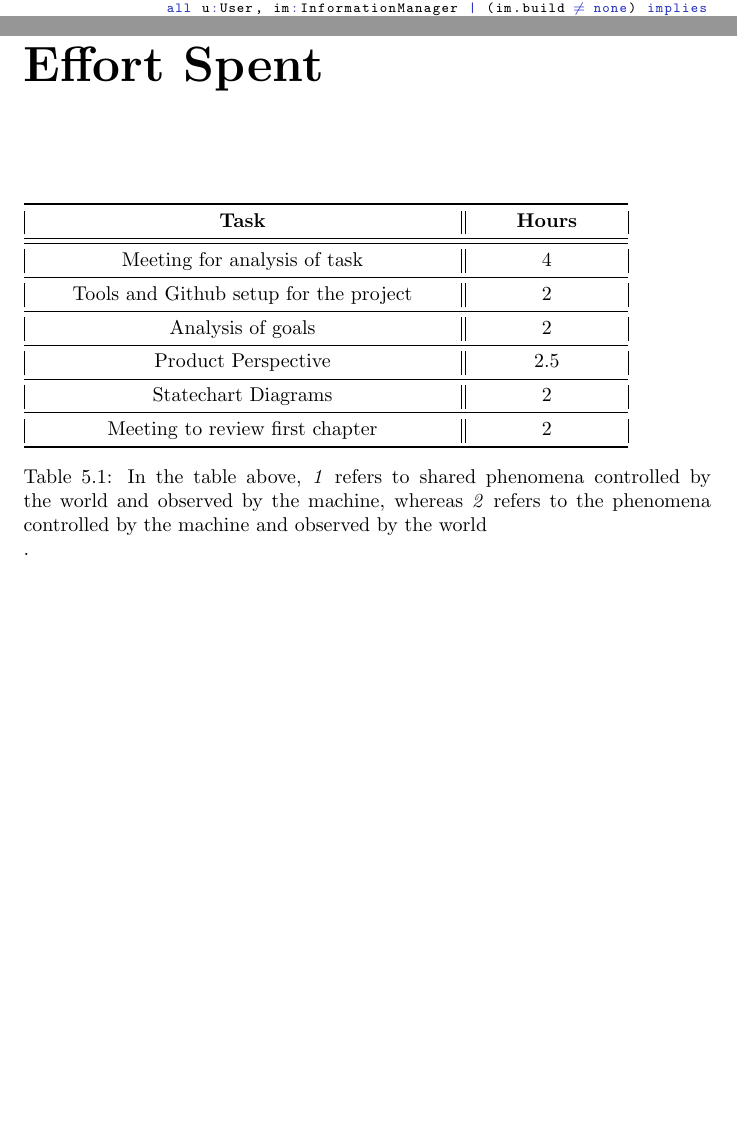
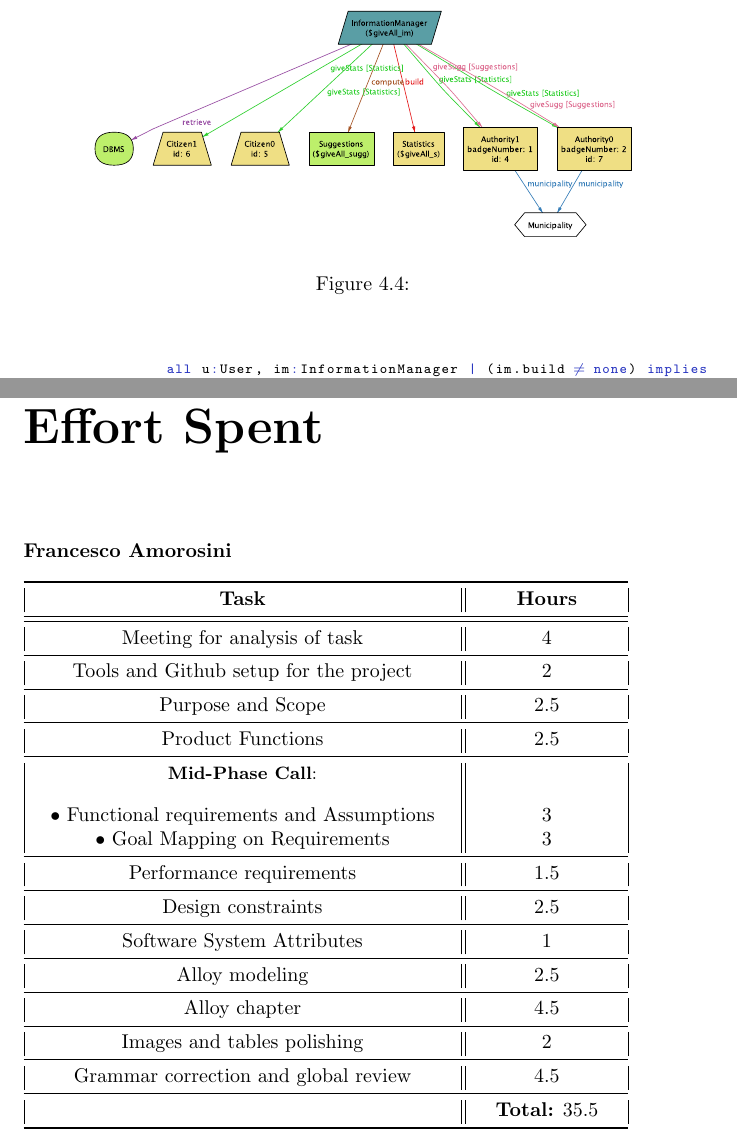
Before and after one commit to FrancescoAmorosini/SafeStreets, a LaTeX thesis (RASD/RASD.tex): two parts of pages 45 and 50 of 50 before the commit and two parts of pages 44 and 49 of 49 after it, joined at a grey line, cut at the place of the change, the shorter picture padded with empty space. Compiled offline with pdfLaTeX.

```diff
--- a/RASD/RASD.tex
+++ b/RASD/RASD.tex
@@ -1145,6 +1143,7 @@
 
 	\end{lstlisting}
 \chapter{Effort Spent}
+\textbf{Francesco Amorosini}
 \begin{table}[!ht]
 	\begin{tabular}{|C{.60\textwidth}||C{.20\textwidth}|}
 		\toprule
@@ -1155,17 +1154,32 @@
 		\midrule
 		Tools and Github setup for the project & 2\\
 		\midrule
-		Analysis of goals & 2\\
+		Purpose and Scope & 2.5\\
 		\midrule
-		Product Perspective & 2.5\\
+		Product Functions& 2.5\\
 		\midrule
-		Statechart Diagrams & 2\\
+		\small{\textbf{Mid-Phase Call}}: & \\
+		\vspace{.2mm}
+		$\bullet$ Functional requirements and Assumptions & \vspace{.2mm} 3\\
+		$\bullet$ Goal Mapping on Requirements & 3\\
 		\midrule
-		Meeting to review first chapter & 2\\
+		Performance requirements & 1.5\\
+		\midrule
+		Design constraints & 2.5\\
+		\midrule
+		Software System Attributes & 1\\
+		\midrule
+		Alloy modeling & 2.5\\
+		\midrule
+		Alloy chapter & 4.5\\
+		\midrule
+		Images and tables polishing & 2\\
+		\midrule
+		Grammar correction and global review & 4.5\\
+		\midrule
+		& \textbf{Total:} 35.5\\
 		\bottomrule
 	\end{tabular}
-	\caption{In the table above, \textit{1} refers to shared phenomena controlled by the world and observed by the machine, whereas \textit{2} refers to the phenomena controlled by the machine and observed by the world}.
-	\label{tab:multicol}
 \end{table}
 
 \end{document}
```
Also changed, not shown: RASD/RASD.pdf, RASD/img/Login.pdf (added), RASD/img/NewReport.pdf (added), RASD/img/Prova.pdf (added), RASD/img/giveAll.pdf (added), RASD/RASD.tex (2 more changed lines), 1 other file.
